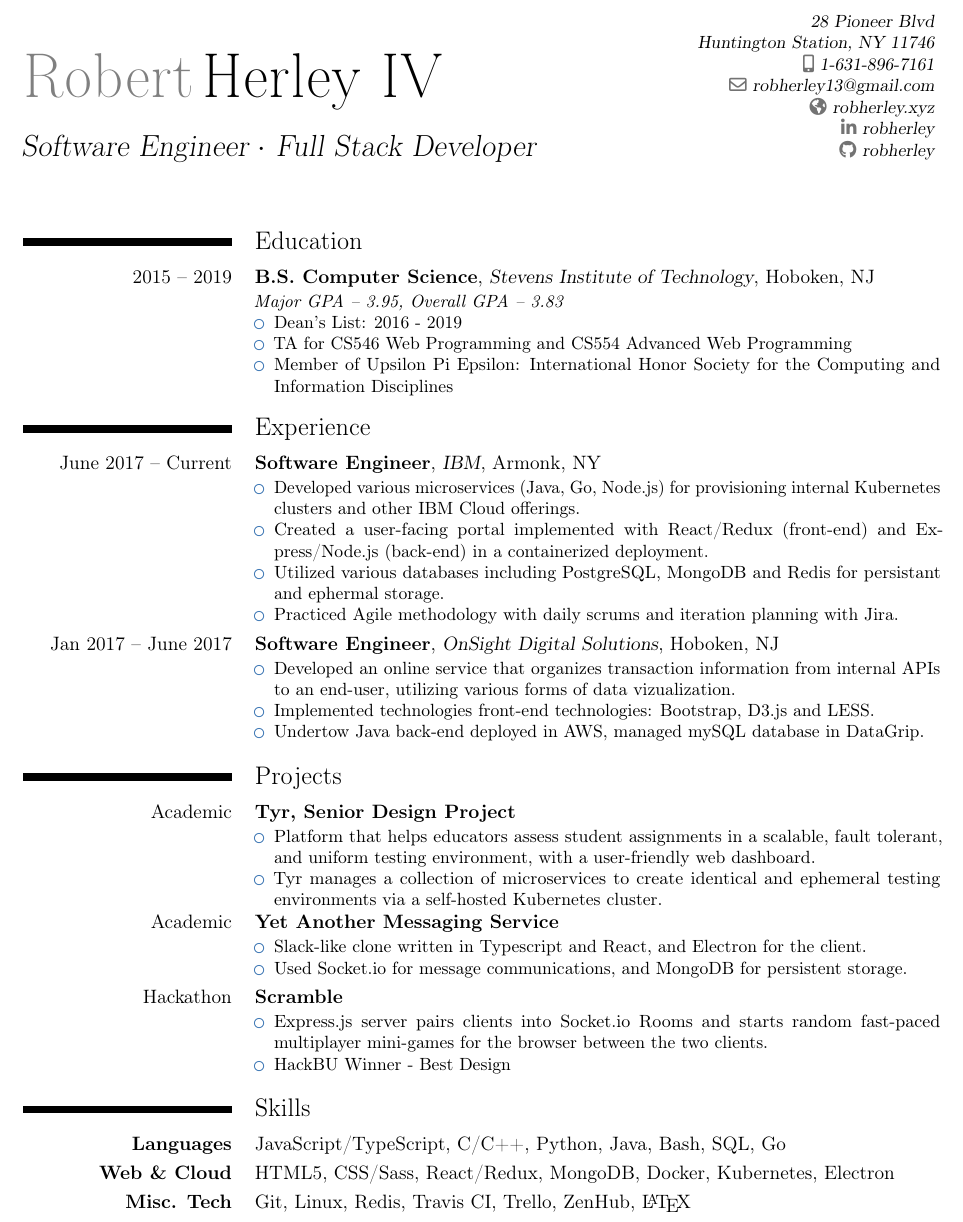
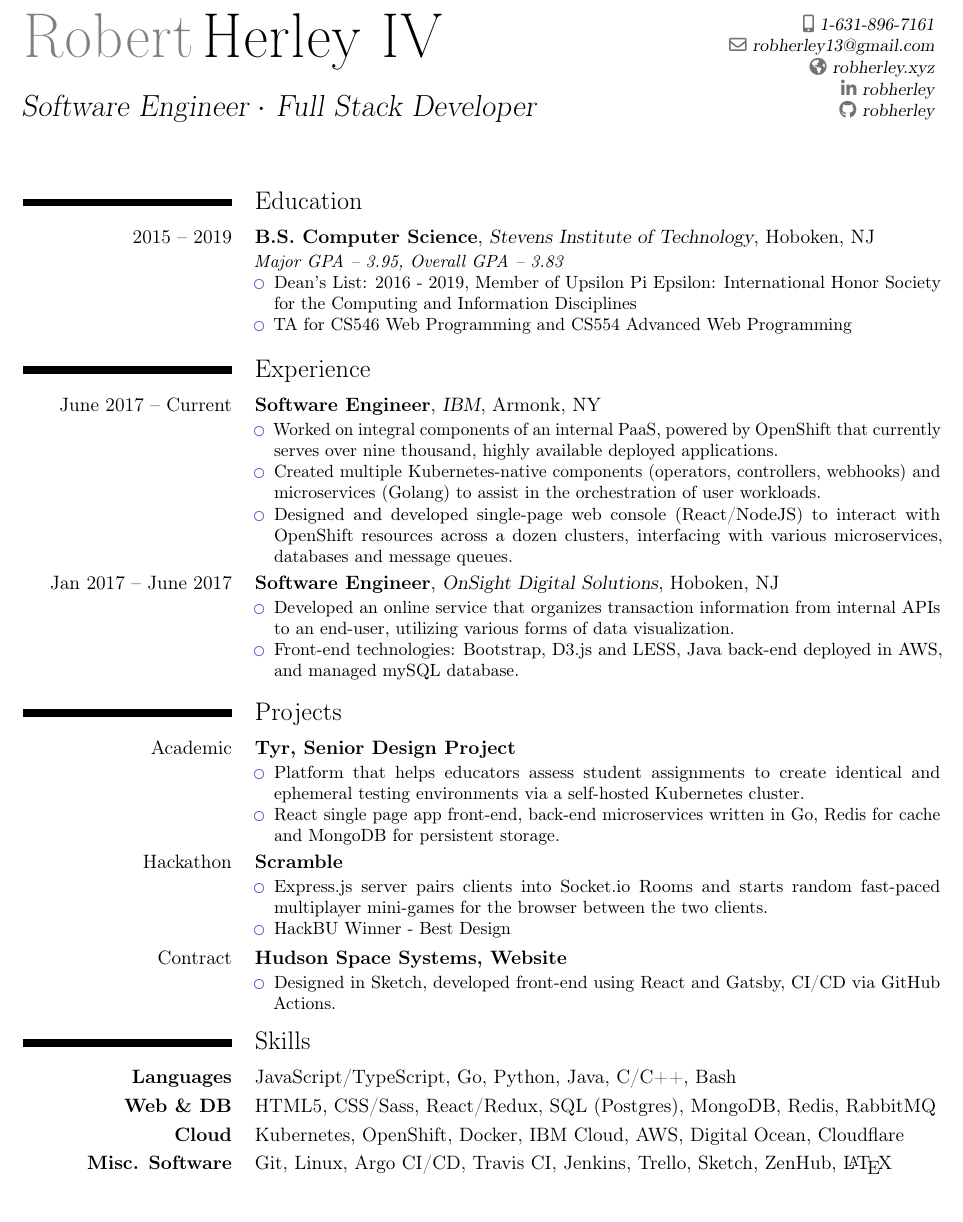
Before and after one commit to robherley/resume, a LaTeX CV (resume.tex): part of the page, cut at the place of the change. Compiled offline with pdfLaTeX.

Commit message:
now with 100% more purple

```diff
--- a/resume.tex
+++ b/resume.tex
@@ -2,11 +2,10 @@
 \usepackage[scale=0.8,margin=0.65in]{geometry}
 
 \moderncvstyle{classic}
-\moderncvcolor{blue}
+\moderncvcolor{purple}
 
 \name{Robert}{Herley IV}
 \title{Software Engineer $\cdotp$ Full Stack Developer}
-\address{28 Pioneer Blvd}{Huntington Station, NY 11746}
 \phone[mobile]{1-631-896-7161}
 \email{robherley13@gmail.com}
 \homepage{robherley.xyz}
@@ -23,41 +22,31 @@
 \cventry{2015 -- 2019}{B.S. Computer Science}{Stevens Institute of Technology}{Hoboken, NJ}{}{
     \textit{Major GPA -- 3.95, Overall GPA -- 3.83}
     \begin{itemize}
-        \item Dean's List: 2016 - 2019
+        \item Dean's List: 2016 - 2019, Member of Upsilon Pi Epsilon: International Honor Society for the Computing and Information Disciplines
         \item TA for CS546 Web Programming and CS554 Advanced Web Programming
-        \item Member of Upsilon Pi Epsilon: International Honor Society for the Computing and Information Disciplines
     \end{itemize}
 }
 
 \section{Experience}
 \cventry{June 2017 -- Current}{Software Engineer}{\href{https://ibm.com}{IBM}}{Armonk, NY}{}{
     \begin{itemize}
-        \item Developed various microservices (Java, Go, Node.js) for provisioning internal Kubernetes clusters and other IBM Cloud offerings.
-        \item Created a user-facing portal implemented with React/Redux (front-end) and Express/Node.js (back-end) in a containerized deployment.
-        \item Utilized various databases including PostgreSQL, MongoDB and Redis for persistant and ephermal storage.
-        \item Practiced Agile methodology with daily scrums and iteration planning with Jira.
+        \item Worked on integral components of an internal PaaS, powered by OpenShift that currently serves over nine thousand, highly available deployed applications.
+        \item Created multiple Kubernetes-native components (operators, controllers, webhooks) and microservices (Golang) to assist in the orchestration of user workloads.
+        \item Designed and developed single-page web console (React/NodeJS) to interact with OpenShift resources across a dozen clusters, interfacing with various microservices, databases and message queues.
     \end{itemize}
 }
 \cventry{Jan 2017 -- June 2017}{Software Engineer}{\href{http://onsightdigitalsolutions.com/}{OnSight Digital Solutions}}{Hoboken, NJ}{}{
     \begin{itemize}
-        \item Developed an online service that organizes transaction information from internal APIs to an end-user, utilizing various forms of data vizualization.
-        \item Implemented technologies front-end technologies: Bootstrap, D3.js and LESS.
-        \item Undertow Java back-end deployed in AWS, managed mySQL database in DataGrip.
+        \item Developed an online service that organizes transaction information from internal APIs to an end-user, utilizing various forms of data visualization.
+        \item Front-end technologies: Bootstrap, D3.js and LESS, Java back-end deployed in AWS, and managed mySQL database.
     \end{itemize}
 }
 
 \section{Projects}
 \cventry{Academic}{Tyr, Senior Design Project}{}{}{}{
     \begin{itemize}
-        \item Platform that helps educators assess student assignments in a scalable, fault tolerant, and uniform testing environment, with a user-friendly web dashboard.
-        \item Tyr manages a collection of microservices to create identical and ephemeral testing environments via a self-hosted Kubernetes cluster.
-    \end{itemize}
-}
-
-\cventry{Academic}{Yet Another Messaging Service}{}{}{}{
-    \begin{itemize}
-        \item Slack-like clone written in Typescript and React, and Electron for the client.
-        \item Used Socket.io for message communications, and MongoDB for persistent storage.
+        \item Platform that helps educators assess student assignments to create identical and ephemeral testing environments via a self-hosted Kubernetes cluster.
+        \item React single page app front-end, back-end microservices written in Go, Redis for cache and MongoDB for persistent storage.
     \end{itemize}
 }
 
@@ -68,10 +57,17 @@
     \end{itemize}
 }
 
+\cventry{Contract}{Hudson Space Systems, Website}{}{}{}{
+    \begin{itemize}
+        \item Designed in Sketch, developed front-end using React and Gatsby, CI/CD via GitHub Actions.
+    \end{itemize}
+}
+
 \section{Skills}
-\cvitem{\textbf{Languages}}{JavaScript/TypeScript, C/C++, Python, Java, Bash, SQL, Go}
-\cvitem{\textbf{Web \& Cloud}}{HTML5, CSS/Sass, React/Redux, MongoDB, Docker, Kubernetes, Electron}
-\cvitem{\textbf{Misc. Tech}}{Git, Linux, Redis, Travis CI, Trello, ZenHub, \LaTeX{}}
+\cvitem{\textbf{Languages}}{JavaScript/TypeScript, Go, Python, Java, C/C++, Bash}
+\cvitem{\textbf{Web \& DB}}{HTML5, CSS/Sass, React/Redux, SQL (Postgres), MongoDB, Redis, RabbitMQ}
+\cvitem{\textbf{Cloud}}{Kubernetes, OpenShift, Docker, IBM Cloud, AWS, Digital Ocean, Cloudflare}
+\cvitem{\textbf{Misc. Software}}{Git, Linux, Argo CI/CD, Travis CI, Jenkins, Trello, Sketch, ZenHub, \LaTeX{}}
 
 
 \end{document}
```
Also changed, not shown: resume.pdf.
